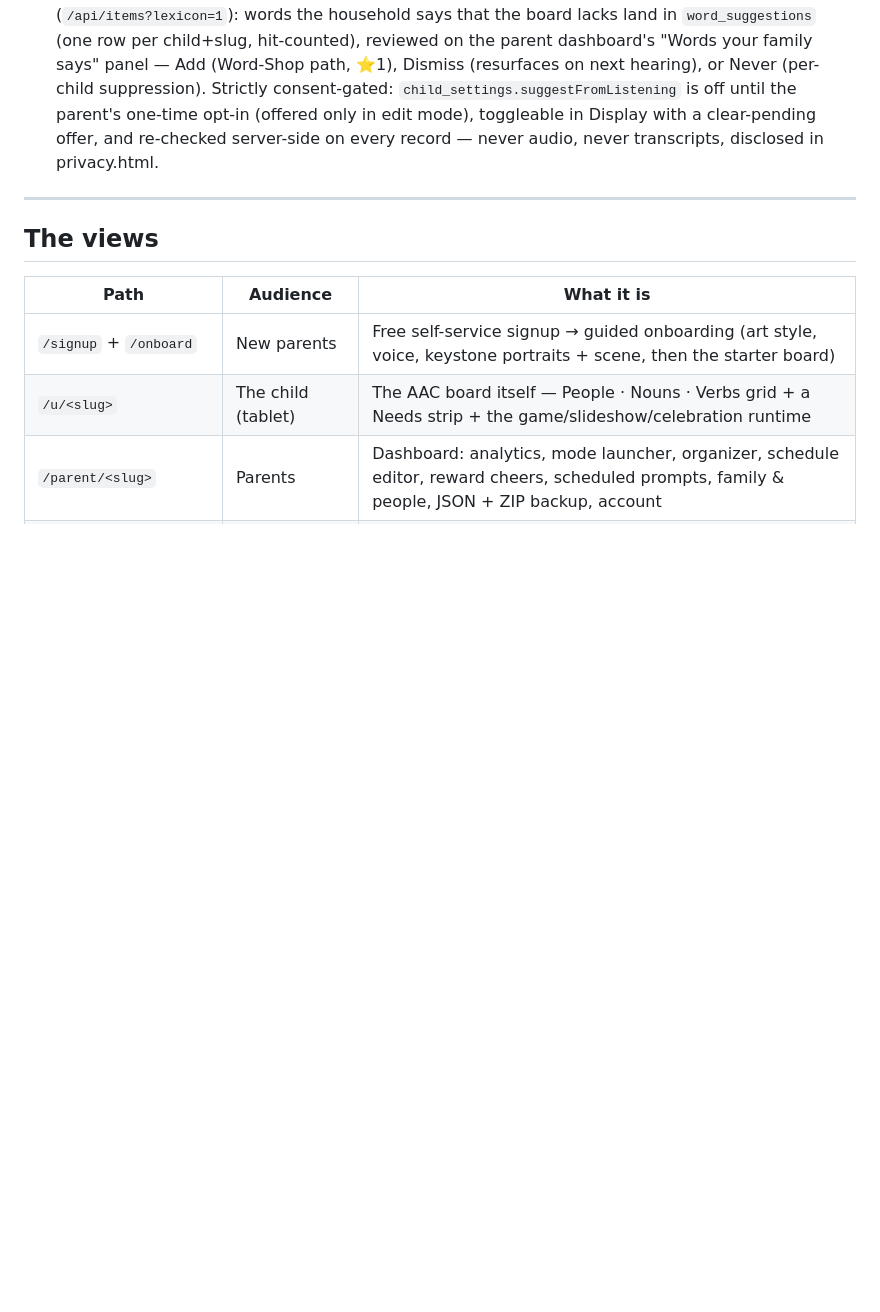
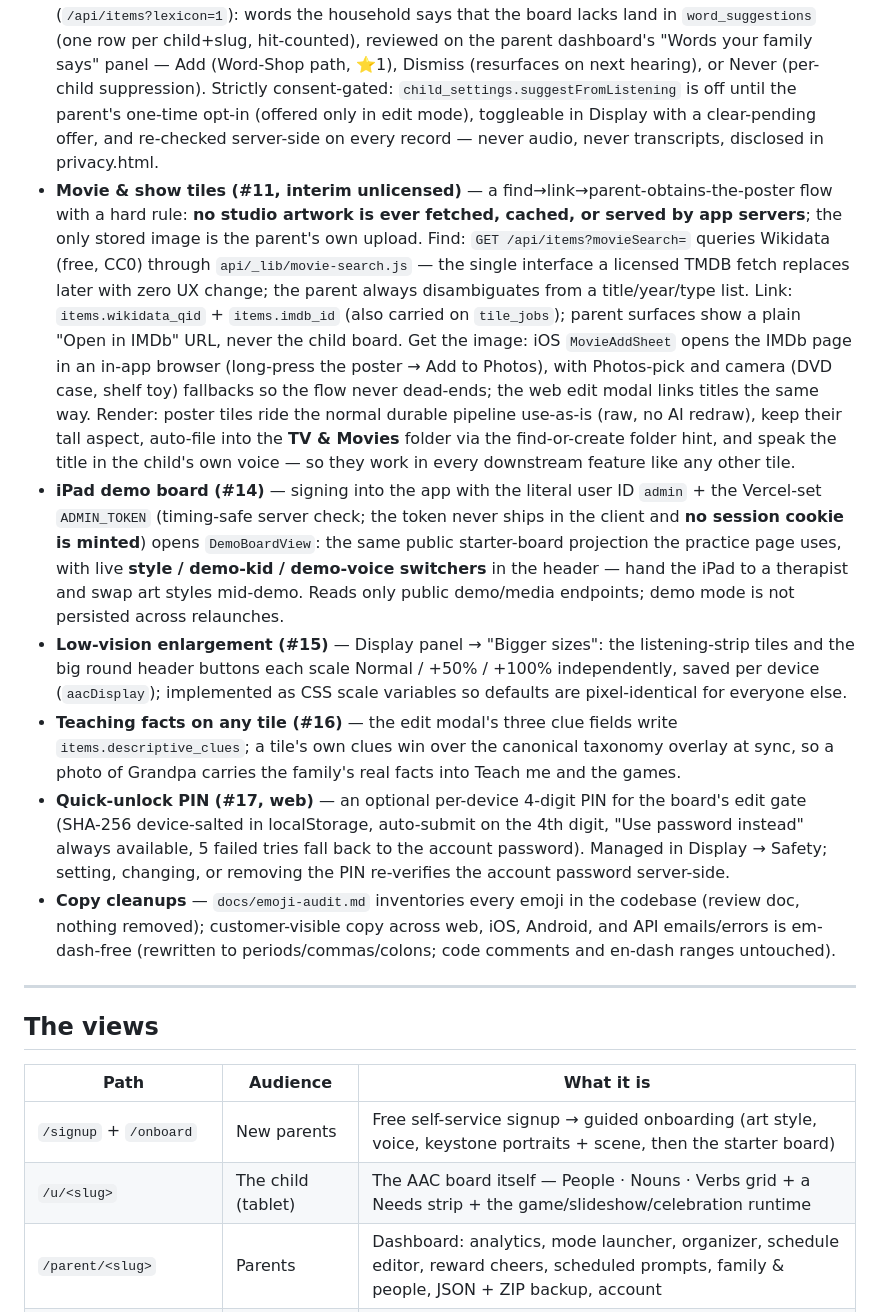
Before and after one commit to MelvinSninkle/PersonalizedAAC, a Markdown page: README.md, the part around the change. Rendered like a GitHub page; blank space fills up the shorter version.

```diff
--- a/README.md
+++ b/README.md
@@ -91,6 +91,12 @@ The recent feature waves, in the rough order they shipped:
 - **Ops fixes** — style-build queue re-queues now reset `attempts` (max-attempt jobs no longer wedge as "queued"); child board's edit pill is "⚙ Settings" with sign-out inside; easy-unlock confirm copy clarifies only the *board lock* loses its password, never the account.
 - **Sentence constructor (documented per requirement #13)** — the child builds a sentence by moving tiles into the top bar, then ▶ speaks it (and logs it to the dashboard's Sentence activity panel). Two interaction modes: **Tap to add** (the accessibility-friendly default everywhere — with the ✏️ pencil on, a tap stages the tile; motor-limited children never need to drag) and **Pick up and drag** (the natural gesture — native iOS/Android only, behind the parent-enabled `sentenceDrag` setting; the web board is deliberately tap-only after drag-grabbing killed scrolling). Parent-tunable per child in synced settings; the repeat-say navigation threshold (#12: Off/2/3, `listenRepeatCount`) lives beside it in the Display panel. Known follow-up: re-tune the native drag pickup to the "short natural press" balance (a light touch must still scroll).
 - **Reactive vocabulary + listening suggestions (#10)** — the taxonomy grows past the default board via store-only batches (`data/taxonomy-additions-2026-07.csv`, merged with the dedup-aware `taxonomy?fn=import-csv` — exact-label matches donate listen variants instead of duplicating). While listening runs, a silent second pass matches heard speech against the FULL canonical library (`/api/items?lexicon=1`): words the household says that the board lacks land in `word_suggestions` (one row per child+slug, hit-counted), reviewed on the parent dashboard's "Words your family says" panel — Add (Word-Shop path, ⭐1), Dismiss (resurfaces on next hearing), or Never (per-child suppression). Strictly consent-gated: `child_settings.suggestFromListening` is off until the parent's one-time opt-in (offered only in edit mode), toggleable in Display with a clear-pending offer, and re-checked server-side on every record — never audio, never transcripts, disclosed in privacy.html.
+- **Movie & show tiles (#11, interim unlicensed)** — a find→link→parent-obtains-the-poster flow with a hard rule: **no studio artwork is ever fetched, cached, or served by app servers**; the only stored image is the parent's own upload. Find: `GET /api/items?movieSearch=` queries Wikidata (free, CC0) through `api/_lib/movie-search.js` — the single interface a licensed TMDB fetch replaces later with zero UX change; the parent always disambiguates from a title/year/type list. Link: `items.wikidata_qid` + `items.imdb_id` (also carried on `tile_jobs`); parent surfaces show a plain "Open in IMDb" URL, never the child board. Get the image: iOS `MovieAddSheet` opens the IMDb page in an in-app browser (long-press the poster → Add to Photos), with Photos-pick and camera (DVD case, shelf toy) fallbacks so the flow never dead-ends; the web edit modal links titles the same way. Render: poster tiles ride the normal durable pipeline use-as-is (raw, no AI redraw), keep their tall aspect, auto-file into the **TV & Movies** folder via the find-or-create folder hint, and speak the title in the child's own voice — so they work in every downstream feature like any other tile.
+- **iPad demo board (#14)** — signing into the app with the literal user ID `admin` + the Vercel-set `ADMIN_TOKEN` (timing-safe server check; the token never ships in the client and **no session cookie is minted**) opens `DemoBoardView`: the same public starter-board projection the practice page uses, with live **style / demo-kid / demo-voice switchers** in the header — hand the iPad to a therapist and swap art styles mid-demo. Reads only public demo/media endpoints; demo mode is not persisted across relaunches.
+- **Low-vision enlargement (#15)** — Display panel → "Bigger sizes": the listening-strip tiles and the big round header buttons each scale Normal / +50% / +100% independently, saved per device (`aacDisplay`); implemented as CSS scale variables so defaults are pixel-identical for everyone else.
+- **Teaching facts on any tile (#16)** — the edit modal's three clue fields write `items.descriptive_clues`; a tile's own clues win over the canonical taxonomy overlay at sync, so a photo of Grandpa carries the family's real facts into Teach me and the games.
+- **Quick-unlock PIN (#17, web)** — an optional per-device 4-digit PIN for the board's edit gate (SHA-256 device-salted in localStorage, auto-submit on the 4th digit, "Use password instead" always available, 5 failed tries fall back to the account password). Managed in Display → Safety; setting, changing, or removing the PIN re-verifies the account password server-side.
+- **Copy cleanups** — `docs/emoji-audit.md` inventories every emoji in the codebase (review doc, nothing removed); customer-visible copy across web, iOS, Android, and API emails/errors is em-dash-free (rewritten to periods/commas/colons; code comments and en-dash ranges untouched).
 
 ---
 
```
Also changed, not shown: docs/HANDOFF.md (+33 -14 lines).
